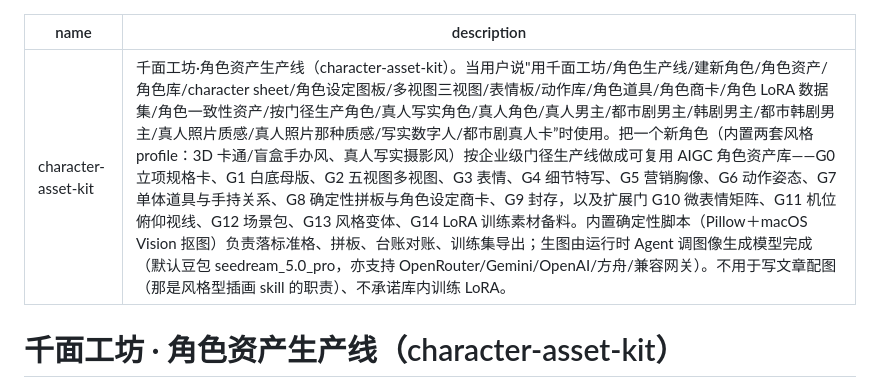
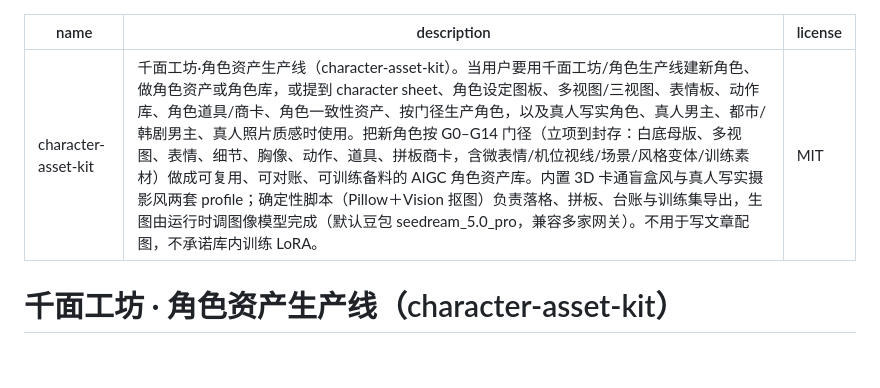
Before and after one commit to PolinniZhong/character-asset-kit, a Markdown page: SKILL.md, the part around the change. Rendered like a GitHub page; blank space fills up the shorter version.

Commit message:
docs: skills.sh 适配 — 精简 description 至 1024 内、补 license 字段与 skills.sh 安装 badge

```diff
--- a/SKILL.md
+++ b/SKILL.md
@@ -1,6 +1,7 @@
 ---
 name: character-asset-kit
-description: 千面工坊·角色资产生产线（character-asset-kit）。当用户说"用千面工坊/角色生产线/建新角色/角色资产/角色库/character sheet/角色设定图板/多视图三视图/表情板/动作库/角色道具/角色商卡/角色 LoRA 数据集/角色一致性资产/按门径生产角色/真人写实角色/真人角色/真人男主/都市剧男主/韩剧男主/都市韩剧男主/真人照片质感/真人照片那种质感/写实数字人/都市剧真人卡”时使用。把一个新角色（内置两套风格 profile：3D 卡通/盲盒手办风、真人写实摄影风）按企业级门径生产线做成可复用 AIGC 角色资产库——G0 立项规格卡、G1 白底母版、G2 五视图多视图、G3 表情、G4 细节特写、G5 营销胸像、G6 动作姿态、G7 单体道具与手持关系、G8 确定性拼板与角色设定商卡、G9 封存，以及扩展门 G10 微表情矩阵、G11 机位俯仰视线、G12 场景包、G13 风格变体、G14 LoRA 训练素材备料。内置确定性脚本（Pillow＋macOS Vision 抠图）负责落标准格、拼板、台账对账、训练集导出；生图由运行时 Agent 调图像生成模型完成（默认豆包 seedream_5.0_pro，亦支持 OpenRouter/Gemini/OpenAI/方舟/兼容网关）。不用于写文章配图（那是风格型插画 skill 的职责）、不承诺库内训练 LoRA。
+description: 千面工坊·角色资产生产线（character-asset-kit）。当用户要用千面工坊/角色生产线建新角色、做角色资产或角色库，或提到 character sheet、角色设定图板、多视图/三视图、表情板、动作库、角色道具/商卡、角色一致性资产、按门径生产角色，以及真人写实角色、真人男主、都市/韩剧男主、真人照片质感时使用。把新角色按 G0–G14 门径（立项到封存：白底母版、多视图、表情、细节、胸像、动作、道具、拼板商卡，含微表情/机位视线/场景/风格变体/训练素材）做成可复用、可对账、可训练备料的 AIGC 角色资产库。内置 3D 卡通盲盒风与真人写实摄影风两套 profile；确定性脚本（Pillow＋Vision 抠图）负责落格、拼板、台账与训练集导出，生图由运行时调图像模型完成（默认豆包 seedream_5.0_pro，兼容多家网关）。不用于写文章配图，不承诺库内训练 LoRA。
+license: MIT
 ---
 
 # 千面工坊 · 角色资产生产线（character-asset-kit）
```
Also changed, not shown: README.en.md (+2 -0 lines), README.md (+2 -0 lines).
